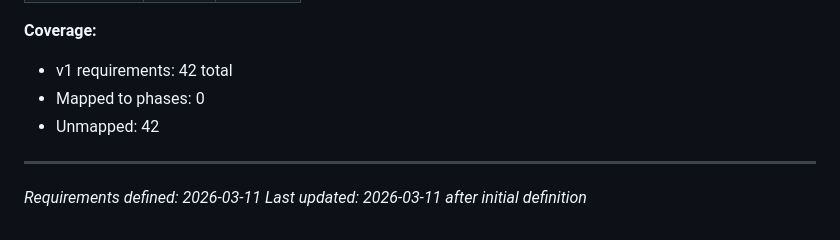
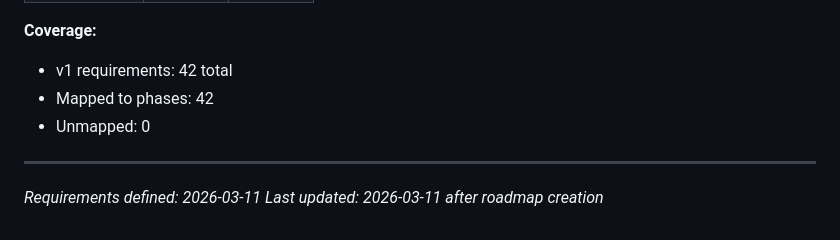
Before and after one commit to atap-org/atap, a Markdown page: .planning/REQUIREMENTS.md, the part around one of its changes. GitHub-like rendering.

```diff
--- a/.planning/REQUIREMENTS.md
+++ b/.planning/REQUIREMENTS.md
@@ -174,9 +174,9 @@ Deferred to Phase 2+. Tracked but not in current roadmap.
 
 **Coverage:**
 - v1 requirements: 42 total
-- Mapped to phases: 0
-- Unmapped: 42
+- Mapped to phases: 42
+- Unmapped: 0
 
 ---
 *Requirements defined: 2026-03-11*
-*Last updated: 2026-03-11 after initial definition*
+*Last updated: 2026-03-11 after roadmap creation*
```
Also changed, not shown: other parts of .planning/REQUIREMENTS.md (+46 -46 lines), .planning/ROADMAP.md (added, +77 -0 lines), .planning/STATE.md (added, +62 -0 lines).
